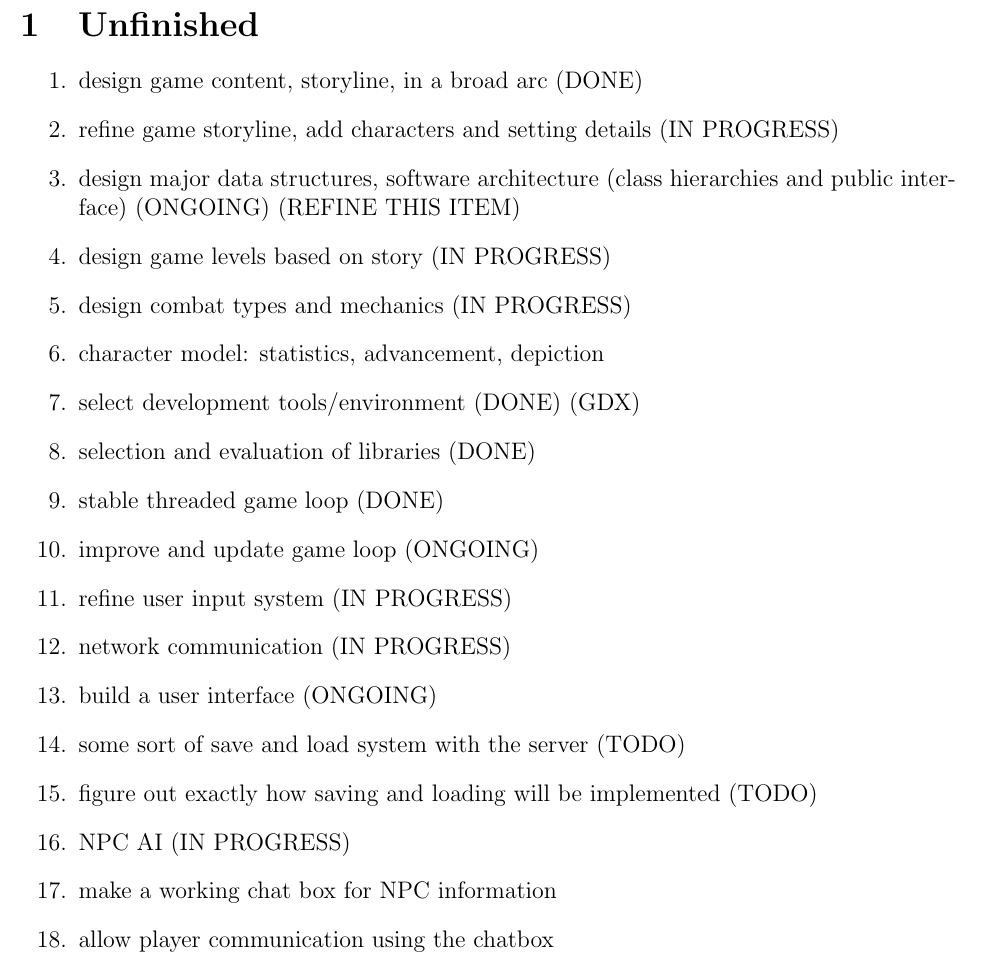
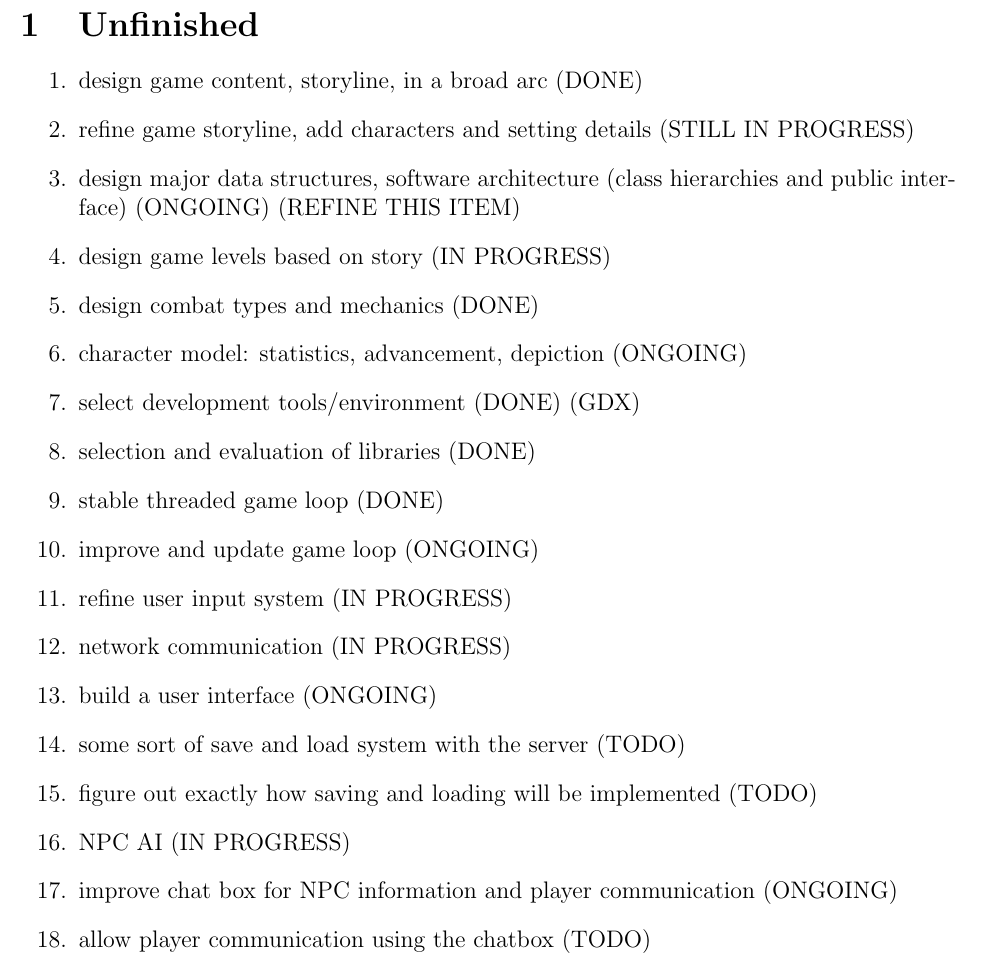
Before and after one commit to CS383-Team1/project, a LaTeX document (doc/backlog/project.tex): part of page 1 of 2, cut so that both start at the same text. Compiled offline with pdfLaTeX.

Commit message:
Update project.tex

```diff
--- a/doc/backlog/project.tex
+++ b/doc/backlog/project.tex
@@ -13,16 +13,18 @@
 \begin{section}{Unfinished}
 \begin{enumerate}
 
+
+
 \item design game content, storyline, in a broad arc (DONE)
-\item refine game storyline, add characters and setting details (IN PROGRESS)
+\item refine game storyline, add characters and setting details (STILL IN PROGRESS)
 
 \item design major data structures, software architecture (class
 	hierarchies and public interface) (ONGOING) (REFINE THIS ITEM)
 
 \item design game levels based on story (IN PROGRESS)
-\item design combat types and mechanics (IN PROGRESS)
+\item design combat types and mechanics (DONE)
 
-\item character model: statistics, advancement, depiction
+\item character model: statistics, advancement, depiction (ONGOING)
 
 \item select development tools/environment (DONE) (GDX)
 \item selection and evaluation of libraries (DONE)
@@ -37,8 +39,8 @@
 
 
 \item NPC AI (IN PROGRESS)
-\item make a working chat box for NPC information
-\item allow player communication using the chatbox
+\item improve chat box for NPC information and player communication (ONGOING)
+\item allow player communication using the chatbox (TODO)
 \item opponent A/I (TO DO)
 \item create the combat system as seperate from the main game loop (TO DO)
 
```
